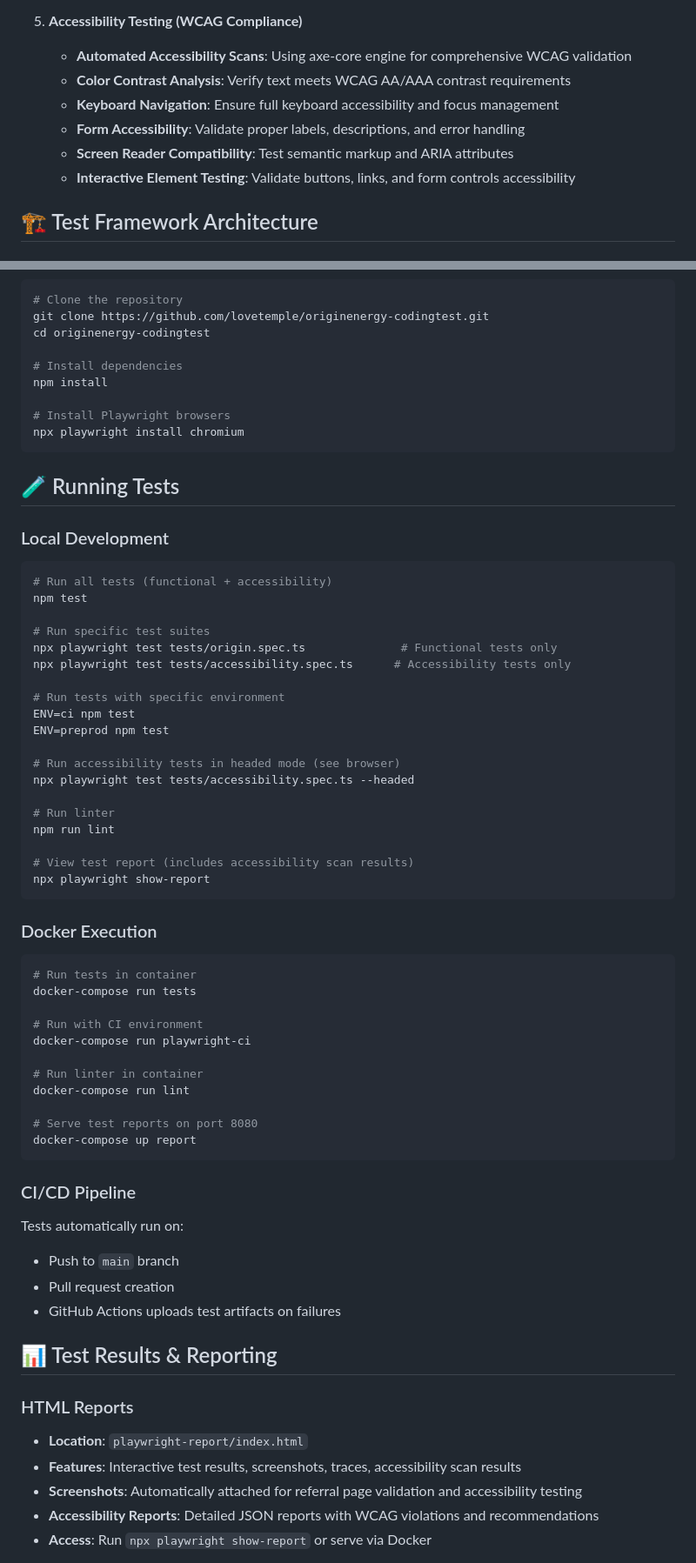
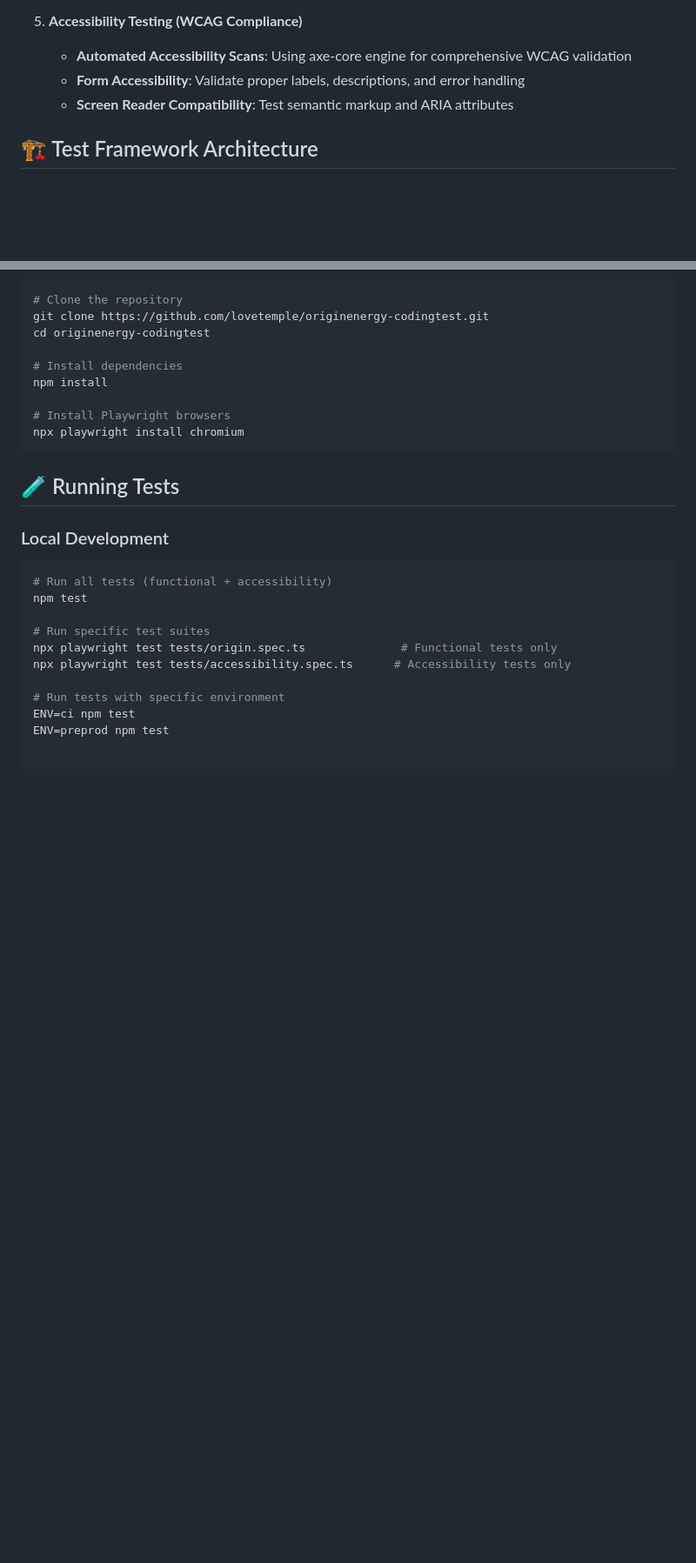
Before and after one commit to lovetemple/originenergy-codingtest, a Markdown page: README.md, 2 parts joined by grey strips. Shown at 87% size. Drawn GitHub-style; blank space fills up the shorter version.

````diff
--- a/README.md
+++ b/README.md
@@ -31,11 +31,9 @@ A comprehensive test automation framework for validating Origin Energy's pricing
 
 5. **Accessibility Testing (WCAG Compliance)**
    - **Automated Accessibility Scans**: Using axe-core engine for comprehensive WCAG validation
-   - **Color Contrast Analysis**: Verify text meets WCAG AA/AAA contrast requirements
-   - **Keyboard Navigation**: Ensure full keyboard accessibility and focus management
    - **Form Accessibility**: Validate proper labels, descriptions, and error handling
    - **Screen Reader Compatibility**: Test semantic markup and ARIA attributes
-   - **Interactive Element Testing**: Validate buttons, links, and form controls accessibility
+
 
 ## 🏗️ Test Framework Architecture
 
@@ -105,43 +103,3 @@ npx playwright test tests/accessibility.spec.ts      # Accessibility tests only
 ENV=ci npm test
 ENV=preprod npm test
 
-# Run accessibility tests in headed mode (see browser)
-npx playwright test tests/accessibility.spec.ts --headed
-
-# Run linter
-npm run lint
-
-# View test report (includes accessibility scan results)
-npx playwright show-report
-```
-
-### Docker Execution
-```bash
-# Run tests in container
-docker-compose run tests
-
-# Run with CI environment
-docker-compose run playwright-ci
-
-# Run linter in container
-docker-compose run lint
-
-# Serve test reports on port 8080
-docker-compose up report
-```
-
-### CI/CD Pipeline
-Tests automatically run on:
-- Push to `main` branch
-- Pull request creation
-- GitHub Actions uploads test artifacts on failures
-
-## 📊 Test Results & Reporting
-
-### HTML Reports
-- **Location**: `playwright-report/index.html`
-- **Features**: Interactive test results, screenshots, traces, accessibility scan results
-- **Screenshots**: Automatically attached for referral page validation and accessibility testing
-- **Accessibility Reports**: Detailed JSON reports with WCAG violations and recommendations
-- **Access**: Run `npx playwright show-report` or serve via Docker
-
````
Also changed, not shown: other parts of README.md (+3 -84 lines).
